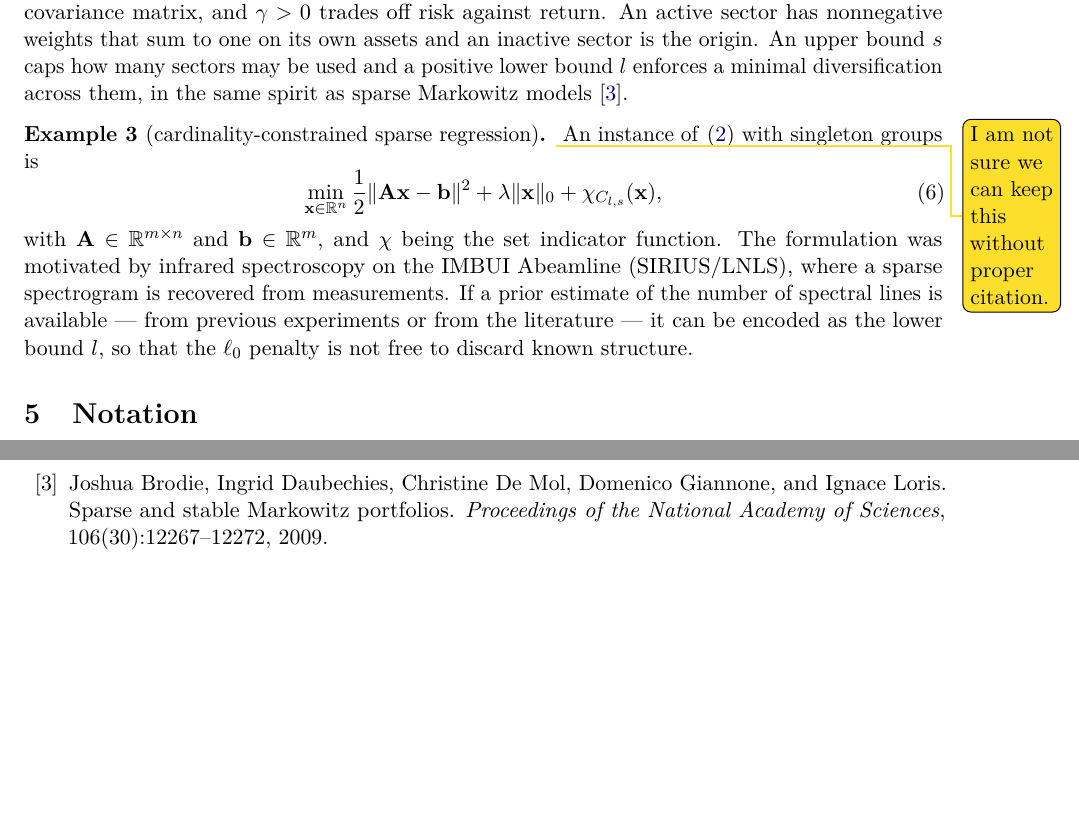
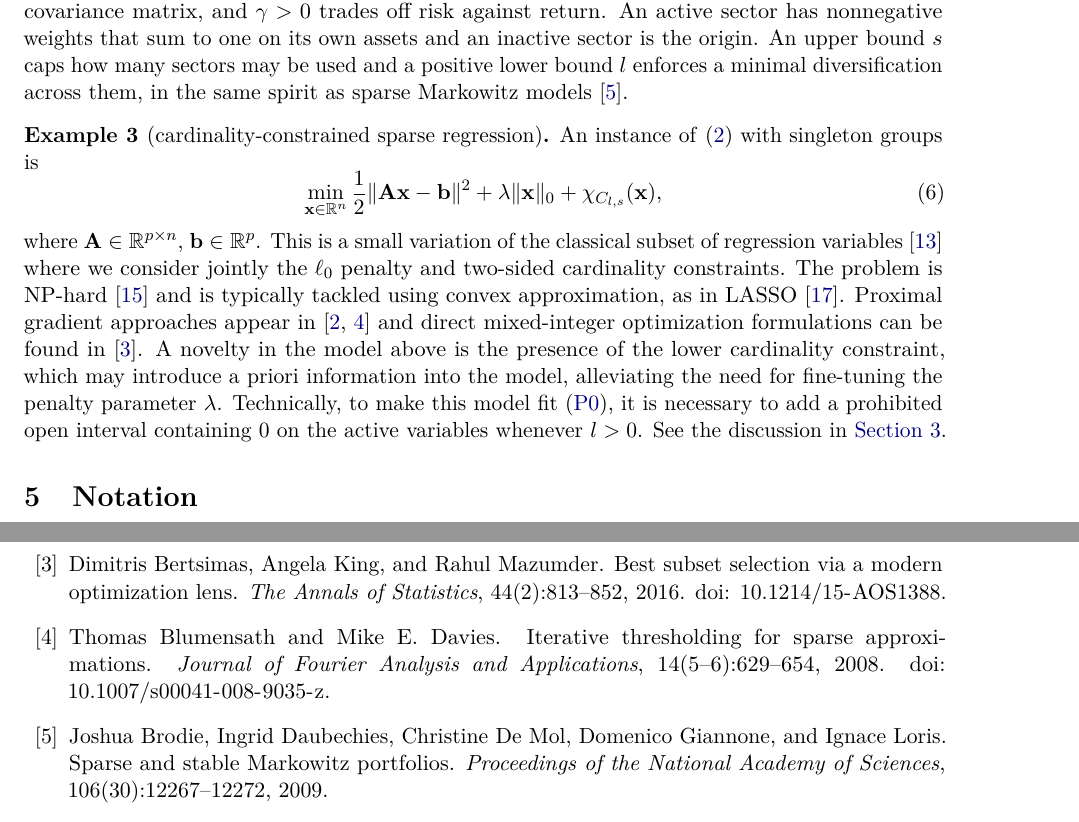
Before and after one commit to GBelemBarbosa/group-sparse-proximal, a LaTeX paper (paper_proximal.tex, which reads paper_extra.bib): two parts of pages 5 and 16 of 17 before the commit and two parts of pages 5 and 17 of 17 after it, joined at a grey line, cut so that both start at the same text, the shorter picture padded with empty space. Compiled offline with pdfLaTeX.

Commit message:
Reworked the sparce regression without talking about Imbuia

```diff
--- a/paper_extra.bib
+++ b/paper_extra.bib
@@ -130,0 +137 @@
+  number  = {3},
@@ -130,0 +166,6 @@
+  title   = {Iterative thresholding for sparse approximations},
+  journal = {Journal of Fourier Analysis and Applications},
+  volume  = {14},
+  number  = {5--6},
+  pages   = {629--654},
+  year    = {2008},
@@ -130,0 +177,8 @@
+  title   = {Best subset selection via a modern optimization lens},
+  journal = {The Annals of Statistics},
+  volume  = {44},
+  number  = {2},
+  pages   = {813--852},
+  year    = {2016},
+  doi     = {10.1214/15-AOS1388}
+}
--- a/paper_proximal.tex
+++ b/paper_proximal.tex
@@ -333,17 +333,21 @@ The origin remains again available by switching the whole group off through \(B\
 \end{example}
 
 \begin{example}[cardinality-constrained sparse regression]
-  \label{ex:imbuia}
-  \todo{I am not sure we can keep this without proper citation.}
+  \label{ex:sparsereg}
   An instance of \eqref{P} with singleton groups is
   \begin{equation}
     \label{regress2}
     \min_{\x\in\R^n}\frac{1}{2}\|\A\x-\bv\|^2+\lambda\|\x\|_0+\chi_{C_{l,s}}(\x),
   \end{equation}
-  with \(\A\in \R^{m\times n}\) and \(\bv\in \R^m\), and \(\chi\) being the set
-  indicator function.
-  The formulation was motivated by infrared spectroscopy on the IMBUI Abeamline (SIRIUS/LNLS), where a sparse spectrogram is recovered from measurements.
-  If a prior estimate of the number of spectral lines is available --- from previous experiments or from the literature --- it can be encoded as the lower bound \(l\), so that the \(\ell_0\) penalty is not free to discard known structure.
+  where \(\A\in \R^{p \times n}\), \(\bv\in \R^p\).
+  This is a small variation of the classical subset of regression variables~\cite{miller1984} where we consider jointly the $\ell_0$ penalty and two-sided cardinality constraints.
+  The problem is NP-hard~\cite{natarajan1995} and is typically tackled using convex approximation, as in LASSO~\cite{tibshirani1996}.
+  Proximal gradient approaches appear in~\cite{blumensath2008,beck2018} and direct mixed-integer optimization formulations can be found in~\cite{bertsimas2016}.
+  A novelty in the model above is the presence of the lower cardinality constraint, which may introduce a priori information into the model, alleviating the need for fine-tuning the penalty parameter $\lambda$.
+  Technically, to make this model fit~\eqref{P0}, it is necessary to add a prohibited open interval containing \( 0 \) on the active variables whenever \( l > 0 \). See the discussion in~\Cref{sec:emptyfix}.
+
+%   The formulation was motivated by infrared spectroscopy on the IMBUI Abeamline (SIRIUS/LNLS), where a sparse spectrogram is recovered from measurements.
+%   If a prior estimate of the number of spectral lines is available --- from previous experiments or from the literature --- it can be encoded as the lower bound \(l\), so that the \(\ell_0\) penalty is not free to discard known structure.
 \end{example}
 
 \section{Notation}
```
Also changed, not shown: paper_extra.bib (39 more changed lines), paper_proximal.tex (2 more changed lines).
